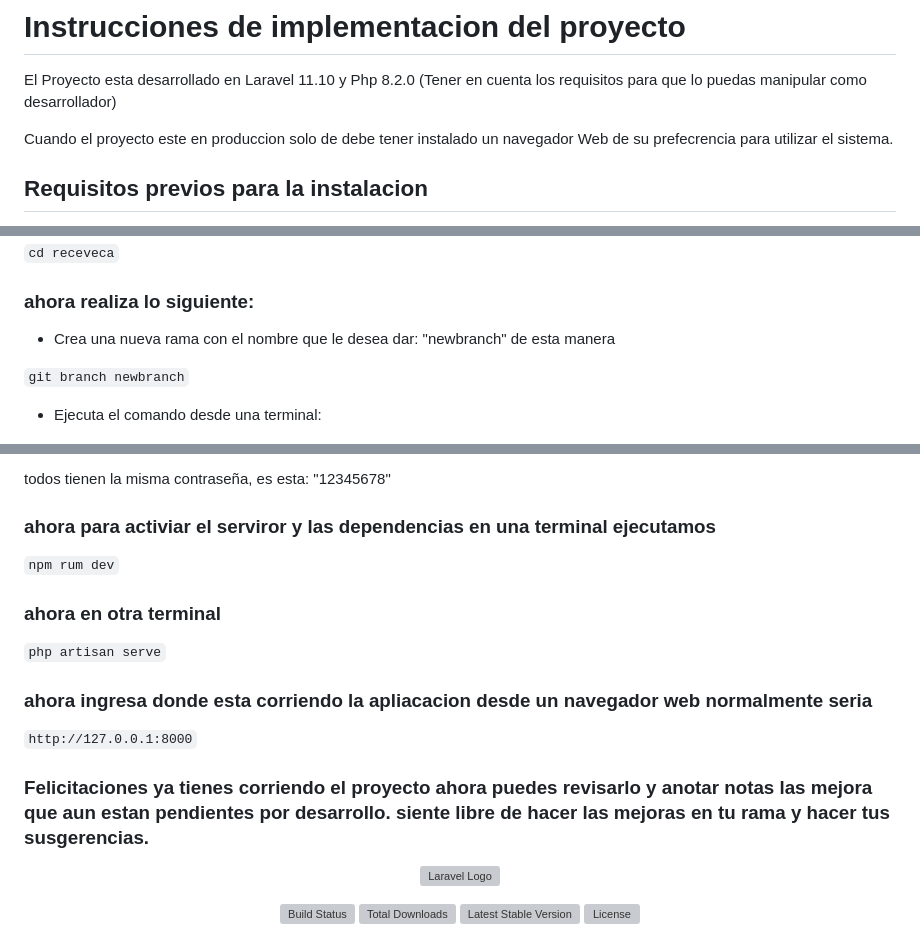
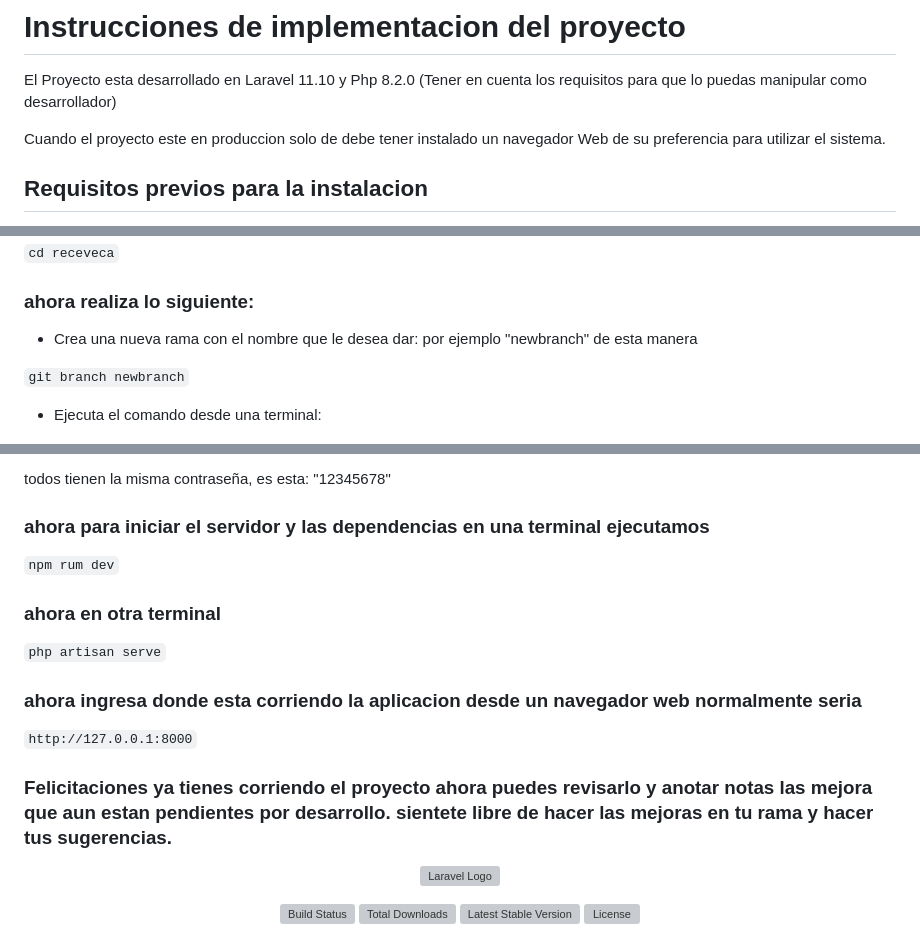
Before and after one commit to josegpmsud/receveca, a Markdown page: README.md, 3 parts joined by grey strips. Rendered like a GitHub page; grey boxes are pictures that could not be loaded.

Commit message:
corrigiendo en instruccion instalacion

```diff
--- a/README.md
+++ b/README.md
@@ -3,7 +3,7 @@
 El Proyecto esta desarrollado en Laravel 11.10 y Php 8.2.0
 (Tener en cuenta los requisitos para que lo puedas manipular como desarrollador)
 
-Cuando el proyecto este en produccion solo de debe tener instalado un navegador Web de su prefecrencia para utilizar el sistema.
+Cuando el proyecto este en produccion solo de debe tener instalado un navegador Web de su preferencia para utilizar el sistema.
 
 ## Requisitos previos para la instalacion
 
@@ -28,7 +28,7 @@ Ejecuta los comando desde una terminal cmd
 
 ### ahora realiza lo siguiente:
 
-- Crea una nueva rama con el nombre que le desea dar: "newbranch" de esta manera
+- Crea una nueva rama con el nombre que le desea dar: por ejemplo "newbranch" de esta manera
 
 `git branch newbranch`
 
@@ -58,7 +58,7 @@ Ejecuta los comando desde una terminal cmd
 
 todos tienen la misma contraseña, es esta: "12345678"
 
-### ahora para activiar el serviror y las dependencias en una terminal ejecutamos
+### ahora para iniciar el servidor y las dependencias en una terminal ejecutamos
 
 `npm rum dev`
 
@@ -66,13 +66,13 @@ todos tienen la misma contraseña, es esta: "12345678"
 
 `php artisan serve`
 
-### ahora ingresa donde esta corriendo la apliacacion desde un navegador web normalmente seria
+### ahora ingresa donde esta corriendo la aplicacion desde un navegador web normalmente seria
 
 `http://127.0.0.1:8000`
 
 
 
-### Felicitaciones ya tienes corriendo el proyecto ahora puedes revisarlo y anotar notas las mejora que aun estan pendientes por desarrollo. siente libre de hacer las mejoras en tu rama y hacer tus susgerencias.
+### Felicitaciones ya tienes corriendo el proyecto ahora puedes revisarlo y anotar notas las mejora que aun estan pendientes por desarrollo. sientete libre de hacer las mejoras en tu rama y hacer tus sugerencias.
 
 
 
```
